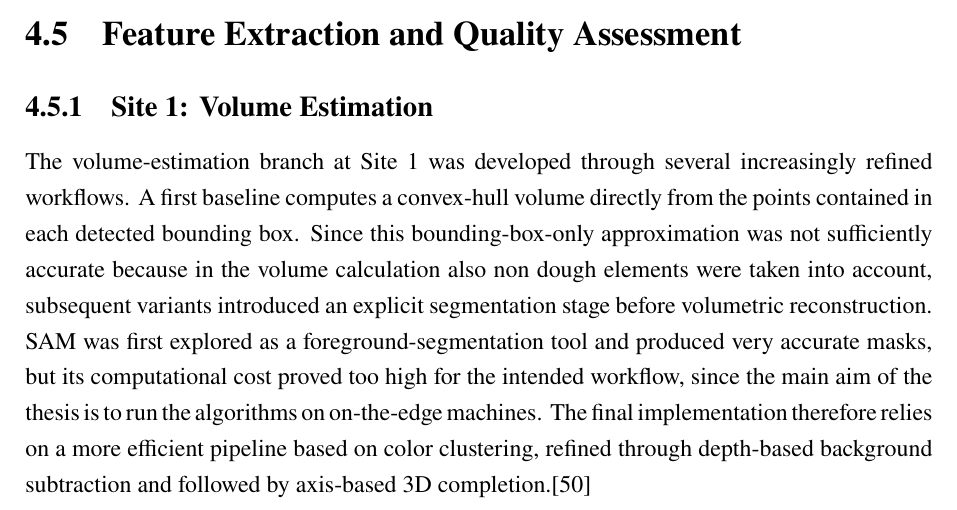
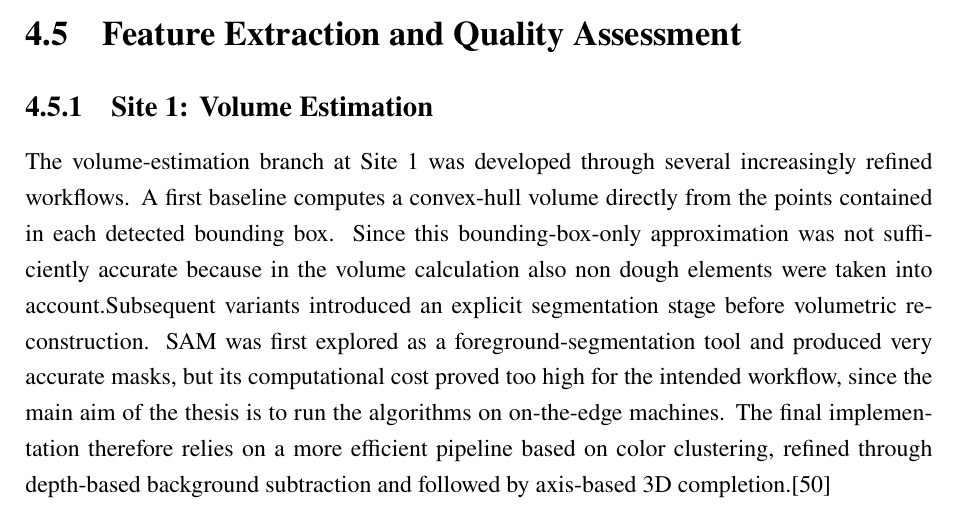
Before and after one commit to Labby0811/Thesis-2026, a LaTeX thesis (tesi.tex, which reads Chapters/Chapter_4/5_Feature_Extraction_and_Quality_Assessment.tex): part of page 78 of 102, cut so that both start at the same text. Compiled offline with pdfLaTeX.

```diff
--- a/Chapters/Chapter_4/5_Feature_Extraction_and_Quality_Assessment.tex
+++ b/Chapters/Chapter_4/5_Feature_Extraction_and_Quality_Assessment.tex
@@ -1,7 +1,7 @@
 % !TeX root = ../../tesi.tex
 
 \subsection{Site 1: Volume Estimation}
-The volume-estimation branch at Site~1 was developed through several increasingly refined workflows. A first baseline computes a convex-hull volume directly from the points contained in each detected bounding box. Since this bounding-box-only approximation was not sufficiently accurate because in the volume calculation also non dough elements were taken into account, subsequent variants introduced an explicit segmentation stage before volumetric reconstruction. SAM was first explored as a foreground-segmentation tool and produced very accurate masks, but its computational cost proved too high for the intended workflow, since the main aim of the thesis is to run the algorithms on on-the-edge machines. The final implementation therefore relies on a more efficient pipeline based on color clustering, refined through depth-based background subtraction and followed by axis-based 3D completion.\cite{labby_thesis_repo_2026}
+The volume-estimation branch at Site~1 was developed through several increasingly refined workflows. A first baseline computes a convex-hull volume directly from the points contained in each detected bounding box. Since this bounding-box-only approximation was not sufficiently accurate because in the volume calculation also non dough elements were taken into account.Subsequent variants introduced an explicit segmentation stage before volumetric reconstruction. SAM was first explored as a foreground-segmentation tool and produced very accurate masks, but its computational cost proved too high for the intended workflow, since the main aim of the thesis is to run the algorithms on on-the-edge machines. The final implementation therefore relies on a more efficient pipeline based on color clustering, refined through depth-based background subtraction and followed by axis-based 3D completion.\cite{labby_thesis_repo_2026}
 
 \subsubsection{Detection Filtering and Reference Table Modelling}
 Before volumetric processing, the detections are filtered so as to retain only the most reliable samples. In particular, a dedicated preprocessing stage builds a filtered detection cache by keeping only images containing a single valid dough-ball detection inside a predefined ROI polygon. This step reduces ambiguities caused by multiple simultaneous objects or spurious detections near the borders of the acquisition area.\cite{labby_thesis_repo_2026}
```
Also changed, not shown: 4 other files.
